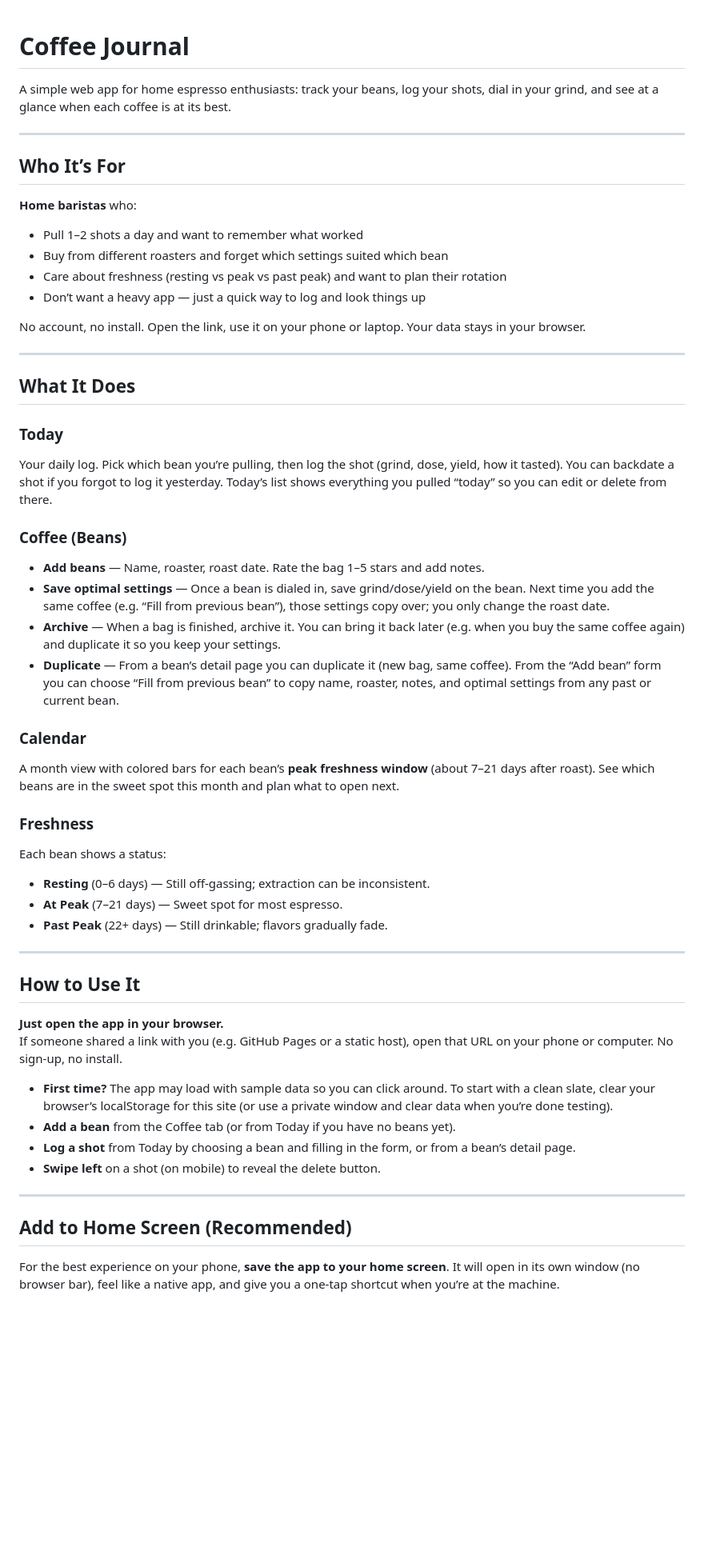
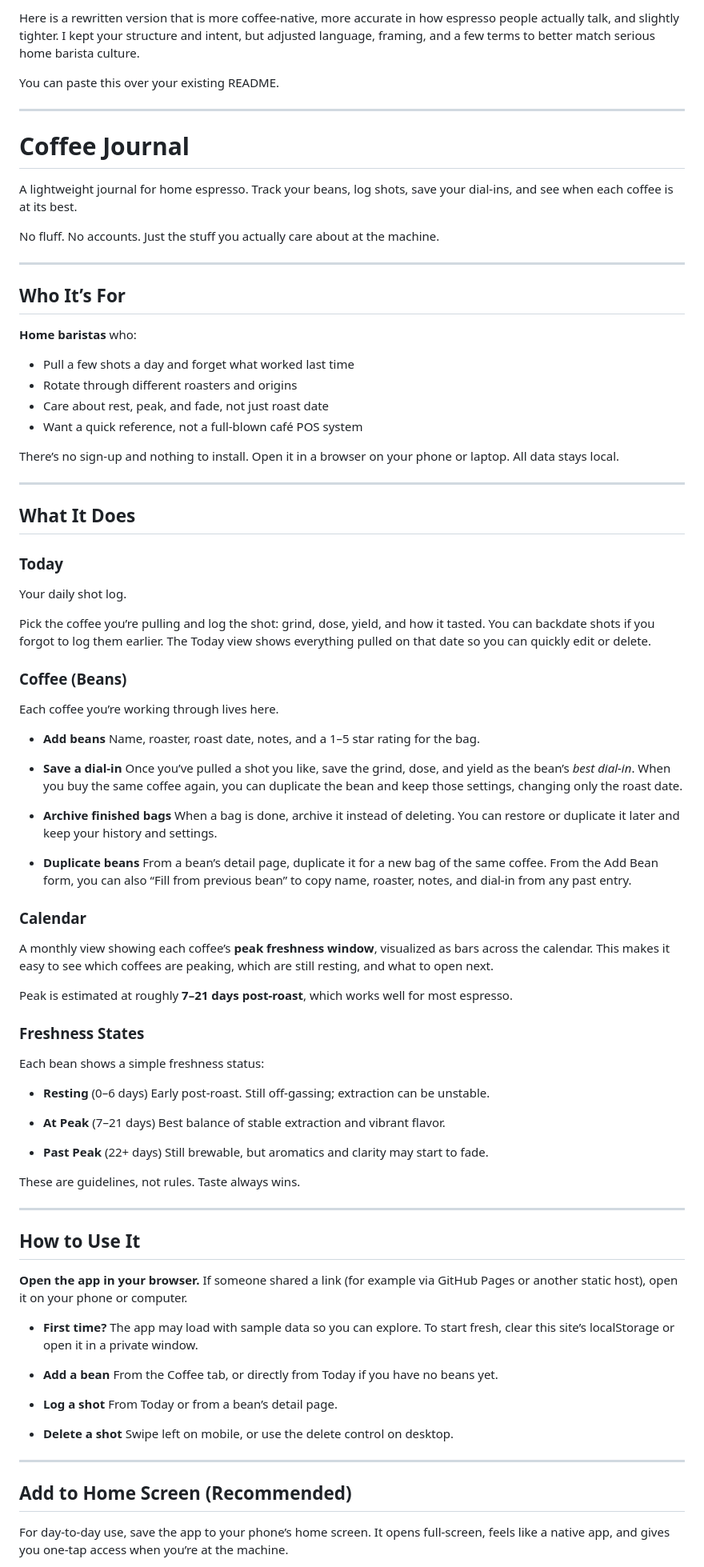
Before and after one commit to meltangonan/coffee, a Markdown page: README.md, the part around one of its changes. Shown at 80% size. GitHub-like rendering; blank space fills up the shorter version.

Commit message:
docs: enhance README

```diff
--- a/README.md
+++ b/README.md
@@ -1,6 +1,14 @@
+Here is a rewritten version that is more coffee-native, more accurate in how espresso people actually talk, and slightly tighter. I kept your structure and intent, but adjusted language, framing, and a few terms to better match serious home barista culture.
+
+You can paste this over your existing README.
+
+---
+
 # Coffee Journal
 
-A simple web app for home espresso enthusiasts: track your beans, log your shots, dial in your grind, and see at a glance when each coffee is at its best.
+A lightweight journal for home espresso. Track your beans, log shots, save your dial-ins, and see when each coffee is at its best.
+
+No fluff. No accounts. Just the stuff you actually care about at the machine.
 
 ---
 
@@ -8,12 +16,12 @@ A simple web app for home espresso enthusiasts: track your beans, log your shots
 
 **Home baristas** who:
 
-- Pull 1–2 shots a day and want to remember what worked
-- Buy from different roasters and forget which settings suited which bean
-- Care about freshness (resting vs peak vs past peak) and want to plan their rotation
-- Don’t want a heavy app — just a quick way to log and look things up
+* Pull a few shots a day and forget what worked last time
+* Rotate through different roasters and origins
+* Care about rest, peak, and fade, not just roast date
+* Want a quick reference, not a full-blown café POS system
 
-No account, no install. Open the link, use it on your phone or laptop. Your data stays in your browser.
+There’s no sign-up and nothing to install. Open it in a browser on your phone or laptop. All data stays local.
 
 ---
 
@@ -21,42 +29,69 @@ No account, no install. Open the link, use it on your phone or laptop. Your data
 
 ### Today
 
-Your daily log. Pick which bean you’re pulling, then log the shot (grind, dose, yield, how it tasted). You can backdate a shot if you forgot to log it yesterday. Today’s list shows everything you pulled “today” so you can edit or delete from there.
+Your daily shot log.
+
+Pick the coffee you’re pulling and log the shot: grind, dose, yield, and how it tasted. You can backdate shots if you forgot to log them earlier. The Today view shows everything pulled on that date so you can quickly edit or delete.
 
 ### Coffee (Beans)
 
-- **Add beans** — Name, roaster, roast date. Rate the bag 1–5 stars and add notes.
-- **Save optimal settings** — Once a bean is dialed in, save grind/dose/yield on the bean. Next time you add the same coffee (e.g. “Fill from previous bean”), those settings copy over; you only change the roast date.
-- **Archive** — When a bag is finished, archive it. You can bring it back later (e.g. when you buy the same coffee again) and duplicate it so you keep your settings.
-- **Duplicate** — From a bean’s detail page you can duplicate it (new bag, same coffee). From the “Add bean” form you can choose “Fill from previous bean” to copy name, roaster, notes, and optimal settings from any past or current bean.
+Each coffee you’re working through lives here.
+
+* **Add beans**
+  Name, roaster, roast date, notes, and a 1–5 star rating for the bag.
+
+* **Save a dial-in**
+  Once you’ve pulled a shot you like, save the grind, dose, and yield as the bean’s *best dial-in*. When you buy the same coffee again, you can duplicate the bean and keep those settings, changing only the roast date.
+
+* **Archive finished bags**
+  When a bag is done, archive it instead of deleting. You can restore or duplicate it later and keep your history and settings.
+
+* **Duplicate beans**
+  From a bean’s detail page, duplicate it for a new bag of the same coffee. From the Add Bean form, you can also “Fill from previous bean” to copy name, roaster, notes, and dial-in from any past entry.
 
 ### Calendar
 
-A month view with colored bars for each bean’s **peak freshness window** (about 7–21 days after roast). See which beans are in the sweet spot this month and plan what to open next.
+A monthly view showing each coffee’s **peak freshness window**, visualized as bars across the calendar. This makes it easy to see which coffees are peaking, which are still resting, and what to open next.
 
-### Freshness
+Peak is estimated at roughly **7–21 days post-roast**, which works well for most espresso.
 
-Each bean shows a status:
+### Freshness States
 
-- **Resting** (0–6 days) — Still off-gassing; extraction can be inconsistent.
-- **At Peak** (7–21 days) — Sweet spot for most espresso.
-- **Past Peak** (22+ days) — Still drinkable; flavors gradually fade.
+Each bean shows a simple freshness status:
+
+* **Resting** (0–6 days)
+  Early post-roast. Still off-gassing; extraction can be unstable.
+
+* **At Peak** (7–21 days)
+  Best balance of stable extraction and vibrant flavor.
+
+* **Past Peak** (22+ days)
+  Still brewable, but aromatics and clarity may start to fade.
+
+These are guidelines, not rules. Taste always wins.
 
 ---
 
 ## How to Use It
 
-**Just open the app in your browser.**
-If someone shared a link with you (e.g. GitHub Pages or a static host), open that URL on your phone or computer. No sign-up, no install.
+**Open the app in your browser.**
+If someone shared a link (for example via GitHub Pages or another static host), open it on your phone or computer.
 
-- **First time?** The app may load with sample data so you can click around. To start with a clean slate, clear your browser’s localStorage for this site (or use a private window and clear data when you’re done testing).
-- **Add a bean** from the Coffee tab (or from Today if you have no beans yet).
-- **Log a shot** from Today by choosing a bean and filling in the form, or from a bean’s detail page.
-- **Swipe left** on a shot (on mobile) to reveal the delete button.
+* **First time?**
+  The app may load with sample data so you can explore. To start fresh, clear this site’s localStorage or open it in a private window.
+
+* **Add a bean**
+  From the Coffee tab, or directly from Today if you have no beans yet.
+
+* **Log a shot**
+  From Today or from a bean’s detail page.
+
+* **Delete a shot**
+  Swipe left on mobile, or use the delete control on desktop.
 
 ---
 
 ## Add to Home Screen (Recommended)
 
-For the best experience on your phone, **save the app to your home screen**. It will open in its own window (no browser bar), feel like a native app, and give you a one-tap shortcut when you’re at the machine.
+For day-to-day use, save the app to your phone’s home screen. It opens full-screen, feels like a native app, and gives you one-tap access when you’re at the machine.
 
```
Also changed, not shown: other parts of README.md (+26 -12 lines).
